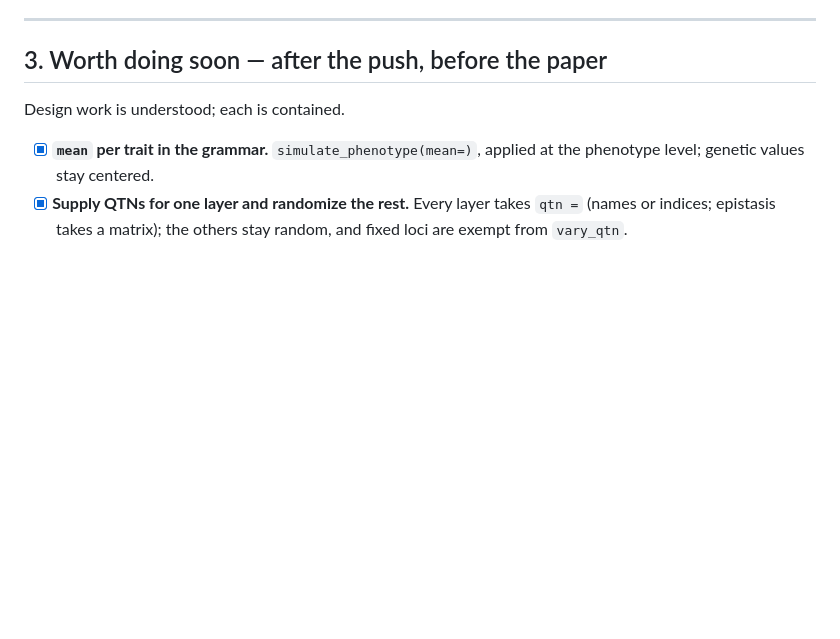
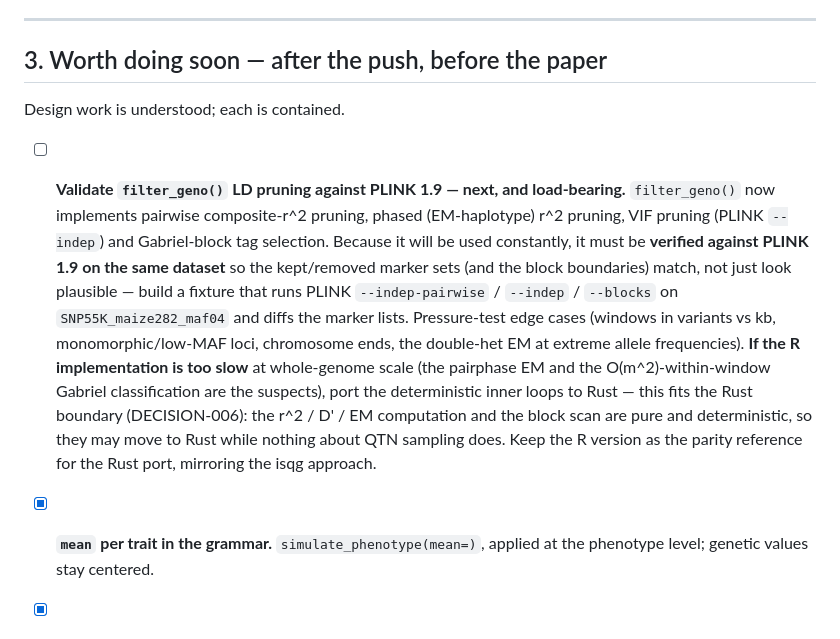
Before and after one commit to samuelbfernandes/simplePHENOTYPES, a Markdown page: docs/ROADMAP.md, the part around the change. Drawn GitHub-style; blank space fills up the shorter version.

Commit message:
docs(roadmap): add PLINK-parity validation + pressure test (and possible Rust port) for filter_geno LD pruning

```diff
--- a/docs/ROADMAP.md
+++ b/docs/ROADMAP.md
@@ -72,6 +72,23 @@ embarrass the release.
 ## 3. Worth doing soon — after the push, before the paper
 
 Design work is understood; each is contained.
+
+- [ ] **Validate `filter_geno()` LD pruning against PLINK 1.9 — next, and load-bearing.**
+      `filter_geno()` now implements pairwise composite-r^2 pruning, phased
+      (EM-haplotype) r^2 pruning, VIF pruning (PLINK `--indep`) and Gabriel-block
+      tag selection. Because it will be used constantly, it must be **verified
+      against PLINK 1.9 on the same dataset** so the kept/removed marker sets (and
+      the block boundaries) match, not just look plausible — build a fixture that
+      runs PLINK `--indep-pairwise` / `--indep` / `--blocks` on
+      `SNP55K_maize282_maf04` and diffs the marker lists. Pressure-test edge cases
+      (windows in variants vs kb, monomorphic/low-MAF loci, chromosome ends, the
+      double-het EM at extreme allele frequencies). **If the R implementation is
+      too slow** at whole-genome scale (the pairphase EM and the O(m^2)-within-window
+      Gabriel classification are the suspects), port the deterministic inner loops
+      to Rust — this fits the Rust boundary (DECISION-006): the r^2 / D' / EM
+      computation and the block scan are pure and deterministic, so they may move
+      to Rust while nothing about QTN sampling does. Keep the R version as the
+      parity reference for the Rust port, mirroring the isqg approach.
 
 - [x] **`mean` per trait in the grammar.** `simulate_phenotype(mean=)`, applied
       at the phenotype level; genetic values stay centered.
```
